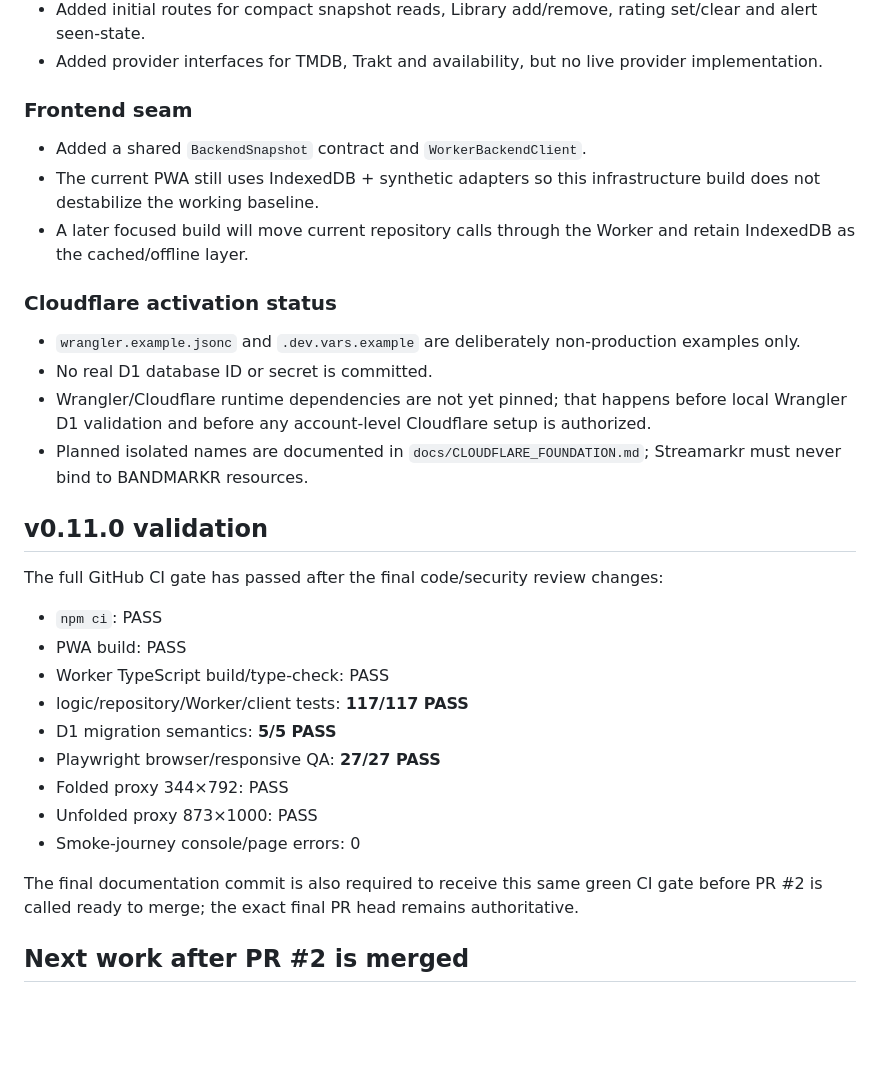
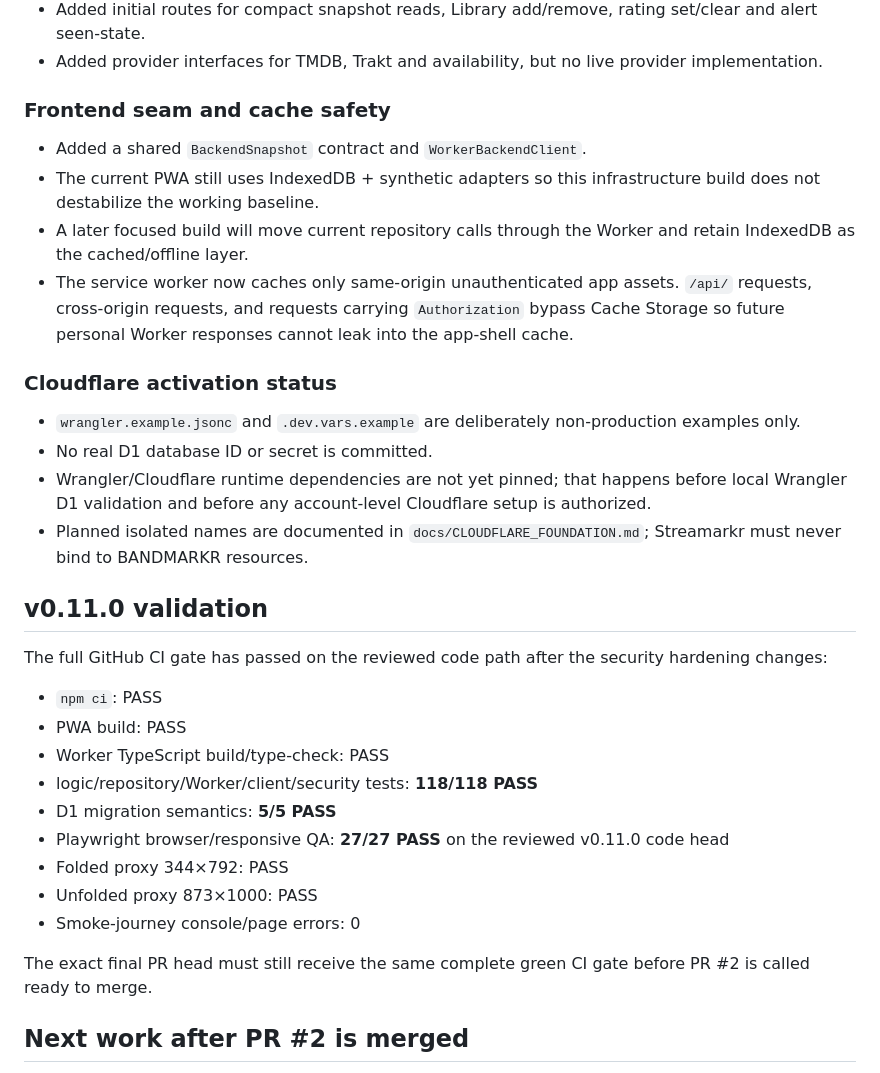
Before and after one commit to mstpln/streamarkr, a Markdown page: PROGRESS.md, the part around the change. GitHub-like rendering; blank space fills up the shorter version.

Commit message:
Synchronize v0.11.0 progress with final security hardening

```diff
--- a/PROGRESS.md
+++ b/PROGRESS.md
@@ -40,10 +40,11 @@ Implemented on PR #2:
 - Added initial routes for compact snapshot reads, Library add/remove, rating set/clear and alert seen-state.
 - Added provider interfaces for TMDB, Trakt and availability, but no live provider implementation.
 
-### Frontend seam
+### Frontend seam and cache safety
 - Added a shared `BackendSnapshot` contract and `WorkerBackendClient`.
 - The current PWA still uses IndexedDB + synthetic adapters so this infrastructure build does not destabilize the working baseline.
 - A later focused build will move current repository calls through the Worker and retain IndexedDB as the cached/offline layer.
+- The service worker now caches only same-origin unauthenticated app assets. `/api/` requests, cross-origin requests, and requests carrying `Authorization` bypass Cache Storage so future personal Worker responses cannot leak into the app-shell cache.
 
 ### Cloudflare activation status
 - `wrangler.example.jsonc` and `.dev.vars.example` are deliberately non-production examples only.
@@ -52,18 +53,18 @@ Implemented on PR #2:
 - Planned isolated names are documented in `docs/CLOUDFLARE_FOUNDATION.md`; Streamarkr must never bind to BANDMARKR resources.
 
 ## v0.11.0 validation
-The full GitHub CI gate has passed after the final code/security review changes:
+The full GitHub CI gate has passed on the reviewed code path after the security hardening changes:
 - `npm ci`: PASS
 - PWA build: PASS
 - Worker TypeScript build/type-check: PASS
-- logic/repository/Worker/client tests: **117/117 PASS**
+- logic/repository/Worker/client/security tests: **118/118 PASS**
 - D1 migration semantics: **5/5 PASS**
-- Playwright browser/responsive QA: **27/27 PASS**
+- Playwright browser/responsive QA: **27/27 PASS** on the reviewed v0.11.0 code head
 - Folded proxy 344×792: PASS
 - Unfolded proxy 873×1000: PASS
 - Smoke-journey console/page errors: 0
 
-The final documentation commit is also required to receive this same green CI gate before PR #2 is called ready to merge; the exact final PR head remains authoritative.
+The exact final PR head must still receive the same complete green CI gate before PR #2 is called ready to merge.
 
 ## Next work after PR #2 is merged
 1. With explicit user approval, create/approve separate Streamarkr Cloudflare Worker and D1 resources.
```
